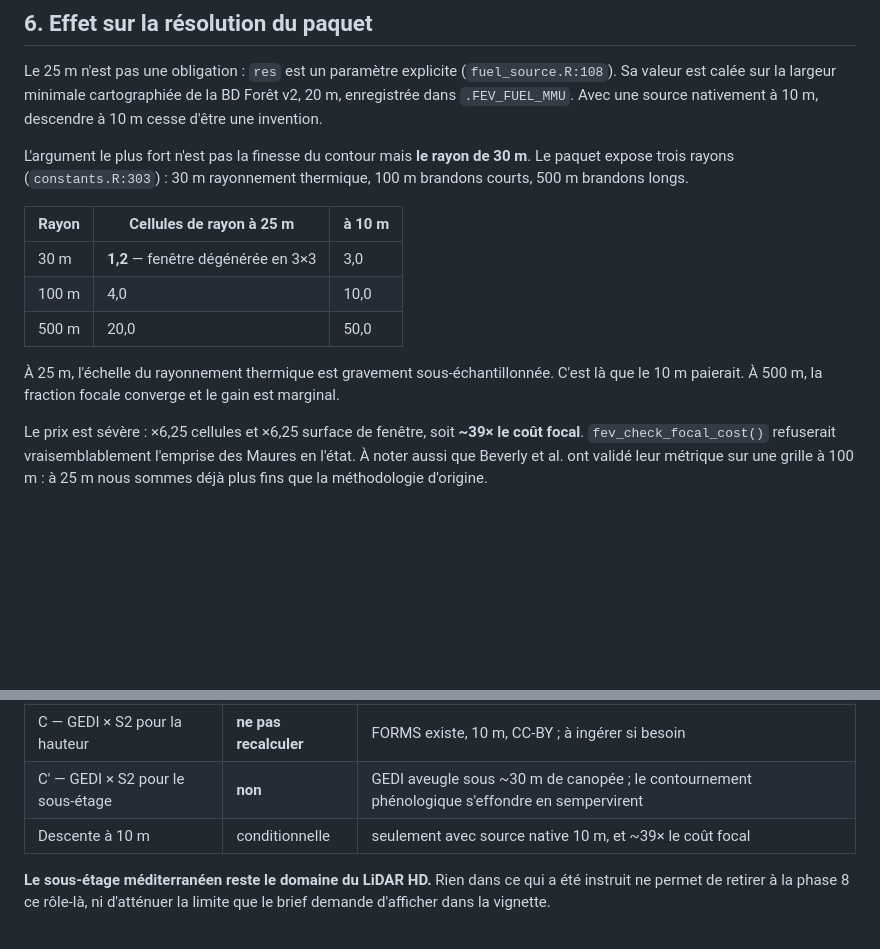
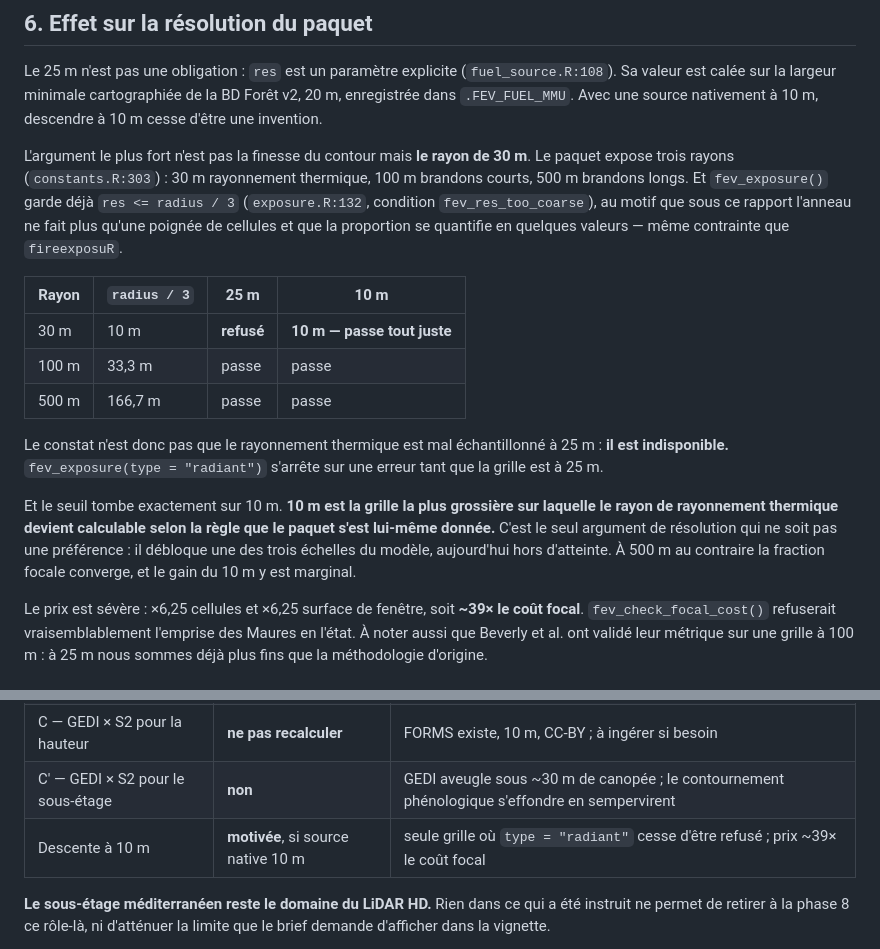
Before and after one commit to pobsteta/firexpovulnR, a Markdown page: specs/phase10-rapport-sentinel.md, 2 parts joined by grey strips. GitHub-like rendering; blank space fills up the shorter version.

```diff
--- a/specs/phase10-rapport-sentinel.md
+++ b/specs/phase10-rapport-sentinel.md
@@ -263,17 +263,27 @@ nativement à 10 m, descendre à 10 m cesse d'être une invention.
 
 L'argument le plus fort n'est pas la finesse du contour mais **le rayon de 30 m**.
 Le paquet expose trois rayons (`constants.R:303`) : 30 m rayonnement thermique,
-100 m brandons courts, 500 m brandons longs.
+100 m brandons courts, 500 m brandons longs. Et `fev_exposure()` garde déjà
+`res <= radius / 3` (`exposure.R:132`, condition `fev_res_too_coarse`), au motif
+que sous ce rapport l'anneau ne fait plus qu'une poignée de cellules et que la
+proportion se quantifie en quelques valeurs — même contrainte que `fireexposuR`.
 
-| Rayon | Cellules de rayon à 25 m | à 10 m |
-|---|---|---|
-| 30 m | **1,2** — fenêtre dégénérée en 3×3 | 3,0 |
-| 100 m | 4,0 | 10,0 |
-| 500 m | 20,0 | 50,0 |
+| Rayon | `radius / 3` | 25 m | 10 m |
+|---|---|---|---|
+| 30 m | 10 m | **refusé** | **10 m — passe tout juste** |
+| 100 m | 33,3 m | passe | passe |
+| 500 m | 166,7 m | passe | passe |
 
-À 25 m, l'échelle du rayonnement thermique est gravement sous-échantillonnée.
-C'est là que le 10 m paierait. À 500 m, la fraction focale converge et le gain
-est marginal.
+Le constat n'est donc pas que le rayonnement thermique est mal échantillonné à
+25 m : **il est indisponible.** `fev_exposure(type = "radiant")` s'arrête sur une
+erreur tant que la grille est à 25 m.
+
+Et le seuil tombe exactement sur 10 m. **10 m est la grille la plus grossière sur
+laquelle le rayon de rayonnement thermique devient calculable selon la règle que
+le paquet s'est lui-même donnée.** C'est le seul argument de résolution qui ne
+soit pas une préférence : il débloque une des trois échelles du modèle, aujourd'hui
+hors d'atteinte. À 500 m au contraire la fraction focale converge, et le gain du
+10 m y est marginal.
 
 Le prix est sévère : ×6,25 cellules et ×6,25 surface de fenêtre, soit **~39× le
 coût focal**. `fev_check_focal_cost()` refuserait vraisemblablement l'emprise des
@@ -313,7 +323,7 @@ pour Sentinel, `rGEDI` pour GEDI. Tous non testés ici.
 | B — Sentinel-1 | à instruire | covariable plausible sur formations basses, jamais source autonome |
 | C — GEDI × S2 pour la hauteur | **ne pas recalculer** | FORMS existe, 10 m, CC-BY ; à ingérer si besoin |
 | C' — GEDI × S2 pour le sous-étage | **non** | GEDI aveugle sous ~30 m de canopée ; le contournement phénologique s'effondre en sempervirent |
-| Descente à 10 m | conditionnelle | seulement avec source native 10 m, et ~39× le coût focal |
+| Descente à 10 m | **motivée**, si source native 10 m | seule grille où `type = "radiant"` cesse d'être refusé ; prix ~39× le coût focal |
 
 **Le sous-étage méditerranéen reste le domaine du LiDAR HD.** Rien dans ce qui a
 été instruit ne permet de retirer à la phase 8 ce rôle-là, ni d'atténuer la limite
```
Also changed, not shown: specs/brief-phase10-sentinel.md (added, +164 -0 lines).
